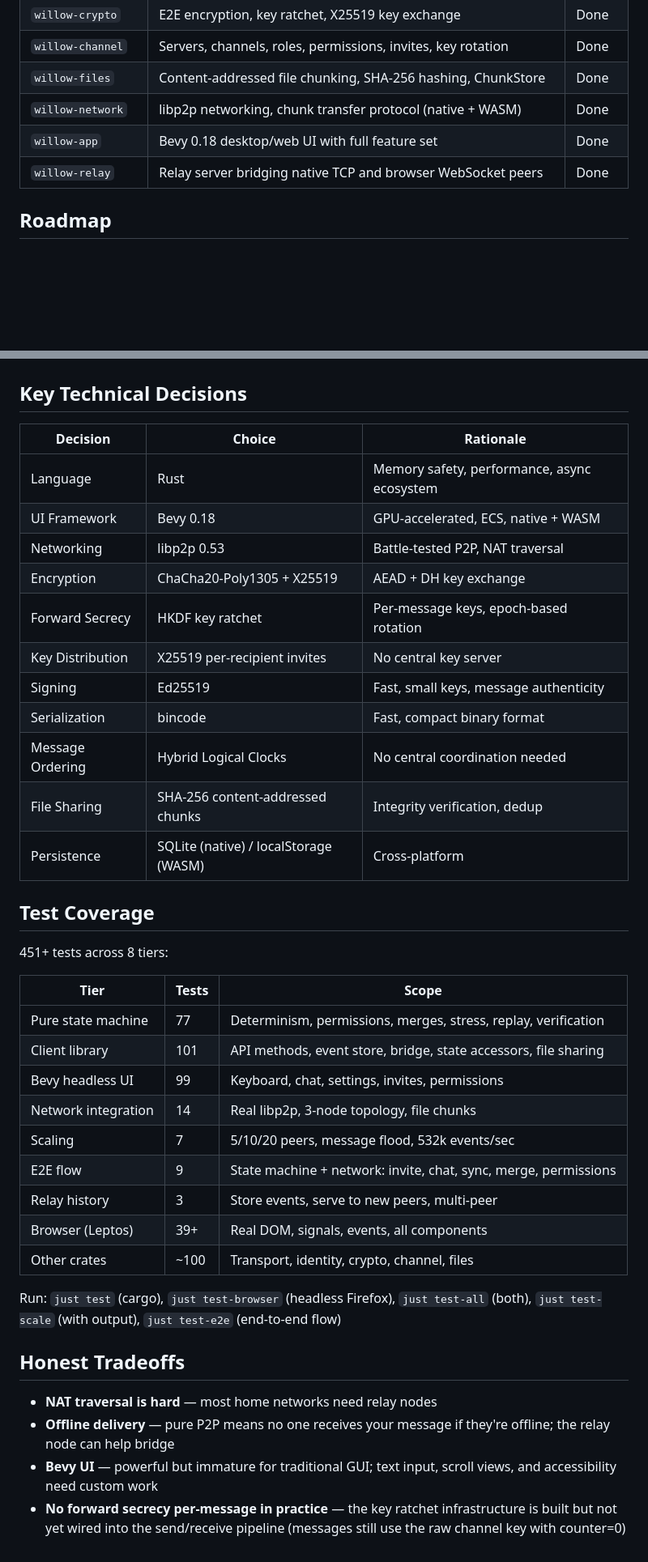
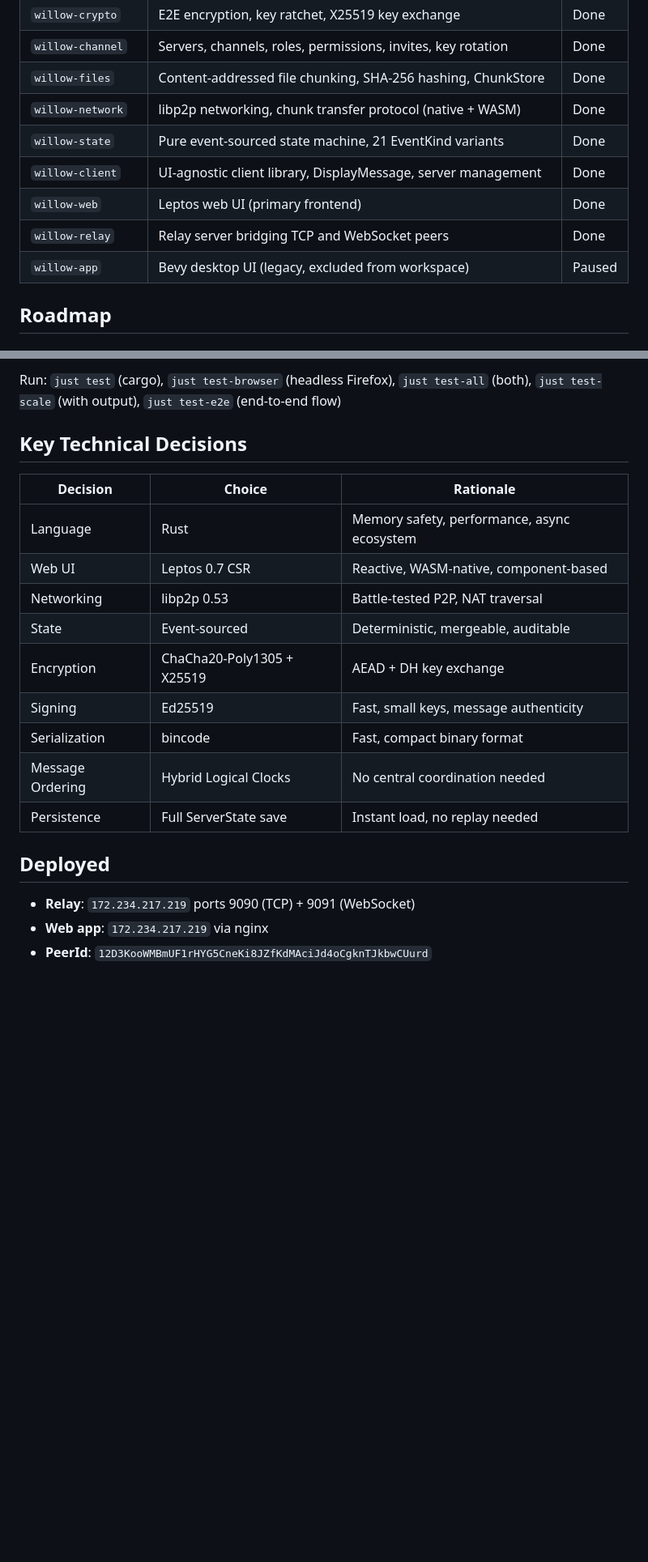
Before and after one commit to intendednull/willow, a Markdown page: PLAN.md, 2 parts joined by grey strips. Shown at 81% size. GitHub-like rendering; blank space fills up the shorter version.

```diff
--- a/PLAN.md
+++ b/PLAN.md
@@ -49,8 +56,11 @@ A native desktop app where you and your friends can:
 | `willow-channel` | Servers, channels, roles, permissions, invites, key rotation | Done |
 | `willow-files` | Content-addressed file chunking, SHA-256 hashing, ChunkStore | Done |
 | `willow-network` | libp2p networking, chunk transfer protocol (native + WASM) | Done |
-| `willow-app` | Bevy 0.18 desktop/web UI with full feature set | Done |
-| `willow-relay` | Relay server bridging native TCP and browser WebSocket peers | Done |
+| `willow-state` | Pure event-sourced state machine, 21 EventKind variants | Done |
+| `willow-client` | UI-agnostic client library, DisplayMessage, server management | Done |
+| `willow-web` | Leptos web UI (primary frontend) | Done |
+| `willow-relay` | Relay server bridging TCP and WebSocket peers | Done |
+| `willow-app` | Bevy desktop UI (legacy, excluded from workspace) | Paused |
 
 ## Roadmap
 
@@ -186,47 +188,23 @@ A native desktop app where you and your friends can:
+Run: `just test` (cargo), `just test-browser` (headless Firefox),
+`just test-all` (both), `just test-scale` (with output),
+`just test-e2e` (end-to-end flow)
 
 ## Key Technical Decisions
 
 | Decision | Choice | Rationale |
 |----------|--------|-----------|
 | Language | Rust | Memory safety, performance, async ecosystem |
-| UI Framework | Bevy 0.18 | GPU-accelerated, ECS, native + WASM |
+| Web UI | Leptos 0.7 CSR | Reactive, WASM-native, component-based |
 | Networking | libp2p 0.53 | Battle-tested P2P, NAT traversal |
+| State | Event-sourced | Deterministic, mergeable, auditable |
 | Encryption | ChaCha20-Poly1305 + X25519 | AEAD + DH key exchange |
-| Forward Secrecy | HKDF key ratchet | Per-message keys, epoch-based rotation |
-| Key Distribution | X25519 per-recipient invites | No central key server |
 | Signing | Ed25519 | Fast, small keys, message authenticity |
 | Serialization | bincode | Fast, compact binary format |
 | Message Ordering | Hybrid Logical Clocks | No central coordination needed |
-| File Sharing | SHA-256 content-addressed chunks | Integrity verification, dedup |
-| Persistence | SQLite (native) / localStorage (WASM) | Cross-platform |
+| Persistence | Full ServerState save | Instant load, no replay needed |
 
-## Test Coverage
+## Deployed
 
-451+ tests across 8 tiers:
-
-| Tier | Tests | Scope |
-|------|-------|-------|
-| Pure state machine | 77 | Determinism, permissions, merges, stress, replay, verification |
-| Client library | 101 | API methods, event store, bridge, state accessors, file sharing |
-| Bevy headless UI | 99 | Keyboard, chat, settings, invites, permissions |
-| Network integration | 14 | Real libp2p, 3-node topology, file chunks |
-| Scaling | 7 | 5/10/20 peers, message flood, 532k events/sec |
-| E2E flow | 9 | State machine + network: invite, chat, sync, merge, permissions |
-| Relay history | 3 | Store events, serve to new peers, multi-peer |
-| Browser (Leptos) | 39+ | Real DOM, signals, events, all components |
-| Other crates | ~100 | Transport, identity, crypto, channel, files |
-
-Run: `just test` (cargo), `just test-browser` (headless Firefox),
-`just test-all` (both), `just test-scale` (with output),
-`just test-e2e` (end-to-end flow)
-
-## Honest Tradeoffs
-
-- **NAT traversal is hard** — most home networks need relay nodes
-- **Offline delivery** — pure P2P means no one receives your message if
-  they're offline; the relay node can help bridge
-- **Bevy UI** — powerful but immature for traditional GUI; text input,
-  scroll views, and accessibility need custom work
-- **No forward secrecy per-message in practice** — the key ratchet
-  infrastructure is built but not yet wired into the send/receive pipeline
-  (messages still use the raw channel key with counter=0)
+- **Relay**: `172.234.217.219` ports 9090 (TCP) + 9091 (WebSocket)
+- **Web app**: `172.234.217.219` via nginx
+- **PeerId**: `12D3KooWMBmUF1rHYG5CneKi8JZfKdMAciJd4oCgknTJkbwCUurd`
```
Also changed, not shown: other parts of PLAN.md (+90 -91 lines).
